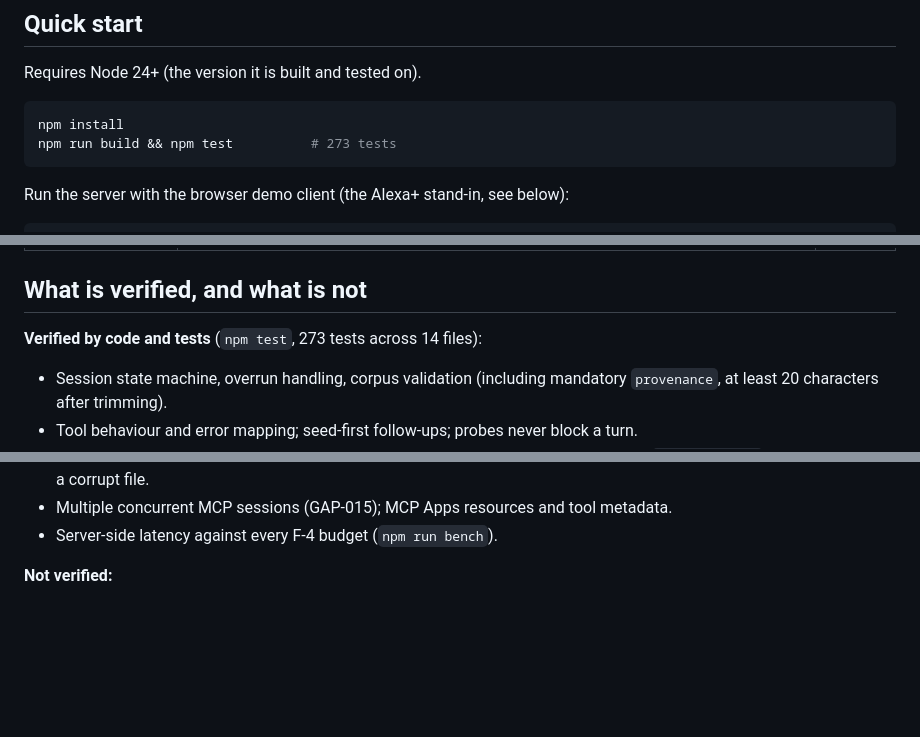
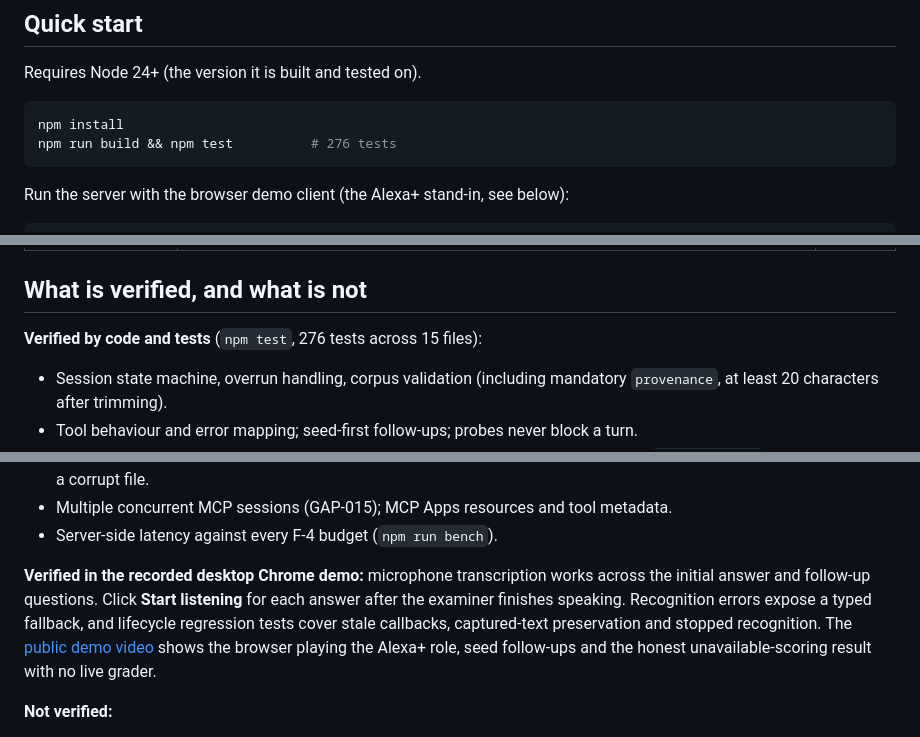
Before and after one commit to sinbadtheengr/viva-alexa-plus, a Markdown page: README.md, 3 parts joined by grey strips. Rendered like a GitHub page; blank space fills up the shorter version.

Commit message:
Document verified microphone demo and current test count

````diff
--- a/README.md
+++ b/README.md
@@ -38,7 +38,7 @@ Requires Node 24+ (the version it is built and tested on).
 
 ```bash
 npm install
-npm run build && npm test          # 273 tests
+npm run build && npm test          # 276 tests
 ```
 
 Run the server with the browser demo client (the Alexa+ stand-in, see below):
@@ -116,7 +116,7 @@ from CLAUDE.md F-4.
 
 ## What is verified, and what is not
 
-**Verified by code and tests** (`npm test`, 273 tests across 14 files):
+**Verified by code and tests** (`npm test`, 276 tests across 15 files):
 
 - Session state machine, overrun handling, corpus validation (including mandatory `provenance`, at least 20 characters after trimming).
 - Tool behaviour and error mapping; seed-first follow-ups; probes never block a turn.
@@ -131,6 +131,13 @@ from CLAUDE.md F-4.
   and refusal to overwrite a corrupt file.
 - Multiple concurrent MCP sessions (GAP-015); MCP Apps resources and tool metadata.
 - Server-side latency against every F-4 budget (`npm run bench`).
+
+**Verified in the recorded desktop Chrome demo:** microphone transcription works across the
+initial answer and follow-up questions. Click **Start listening** for each answer after the
+examiner finishes speaking. Recognition errors expose a typed fallback, and lifecycle regression
+tests cover stale callbacks, captured-text preservation and stopped recognition.
+The [public demo video](https://www.youtube.com/watch?v=S-tLaRN6JSY) shows the browser playing
+the Alexa+ role, seed follow-ups and the honest unavailable-scoring result with no live grader.
 
 **Not verified:**
 
````
Also changed, not shown: other parts of README.md (+1 -1 lines), docs/SUBMISSION_NOTES.md (+1 -1 lines).
